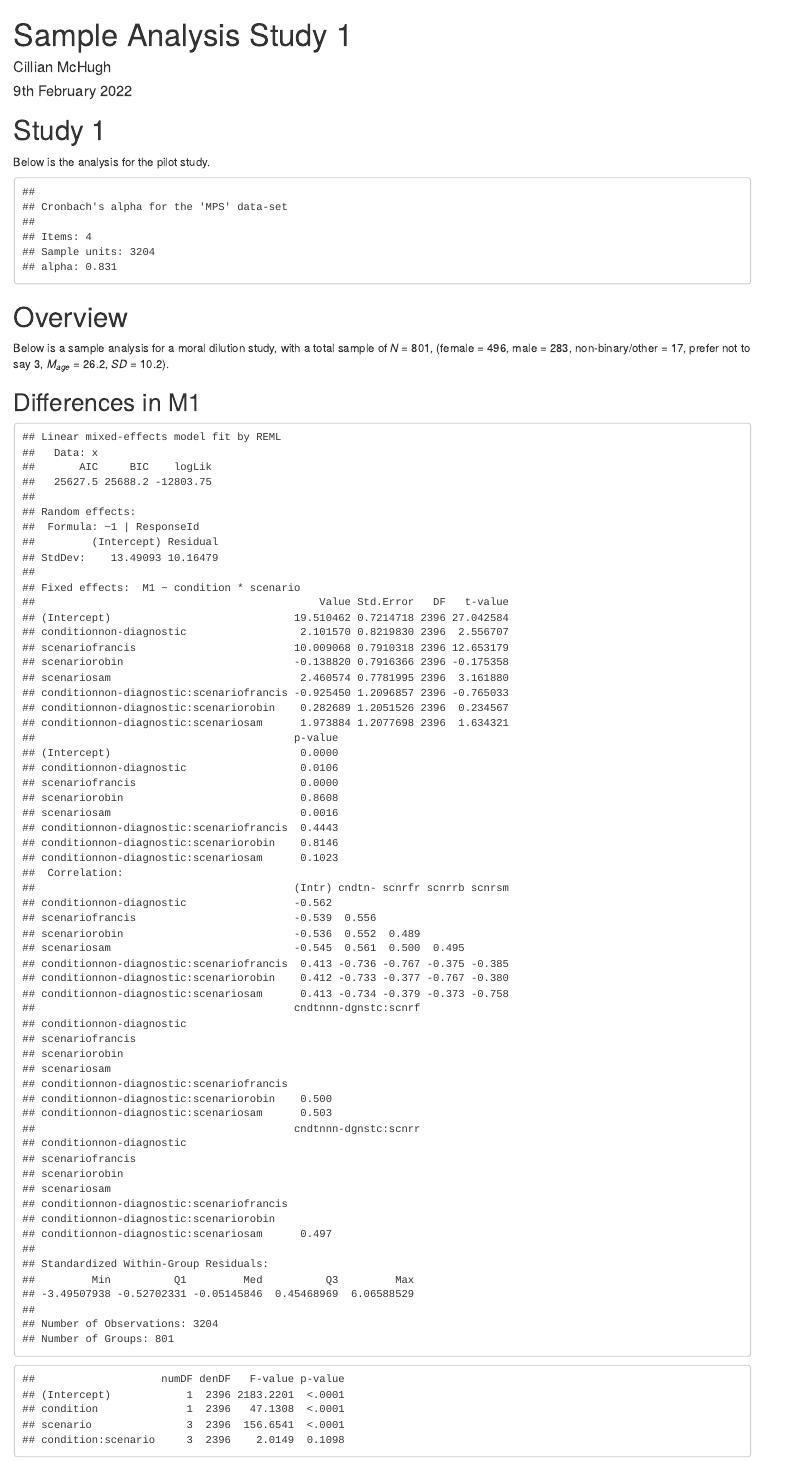
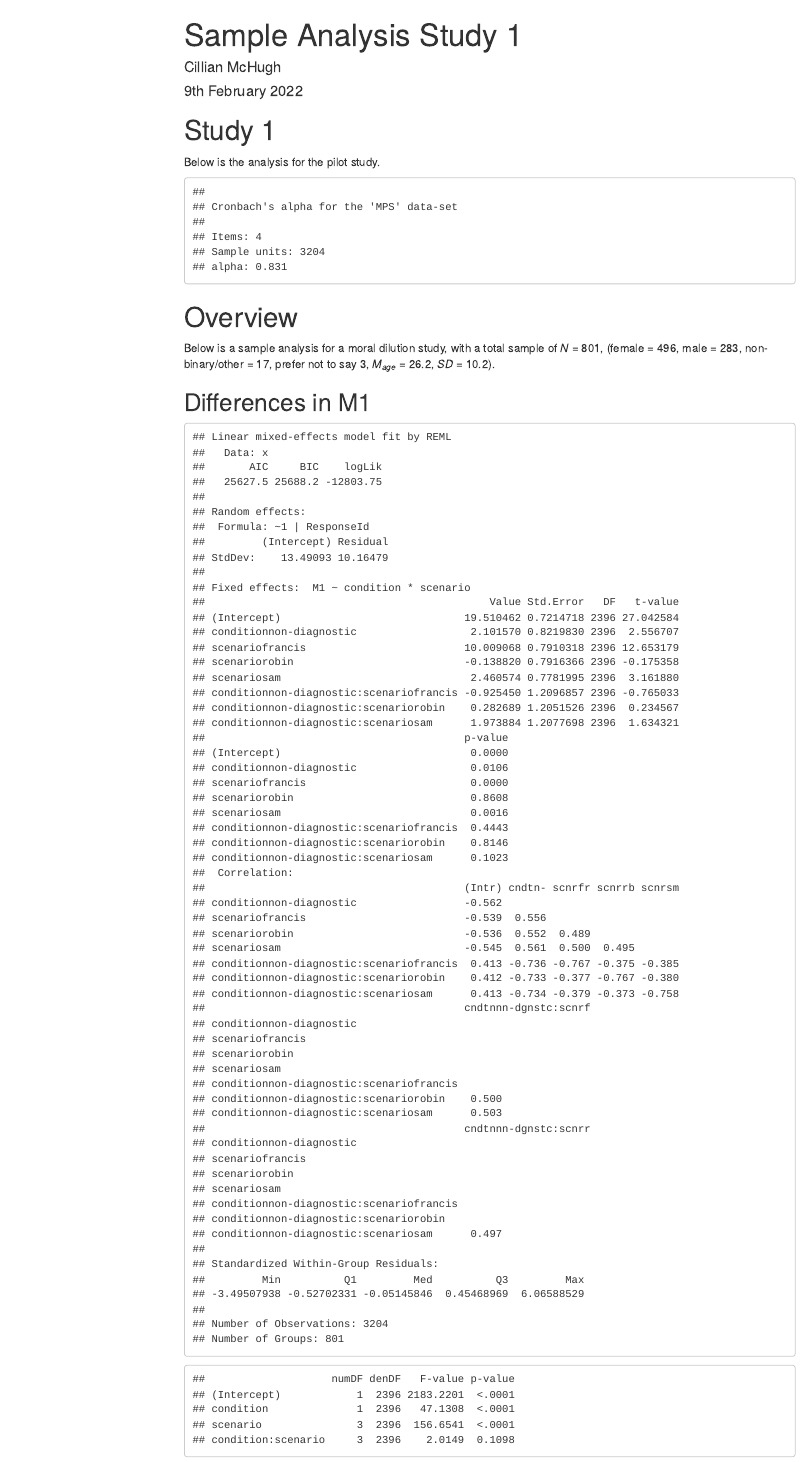
Before and after one commit to cillianmiltown/moral_dilution_online, an R Markdown document (study1_sample_analysis.Rmd): the page in a window 1100 px wide, from its top. The pictures show the output file study1_sample_analysis.html that the author committed with the source, opened offline; menus at the side of the page are left out.

Commit message:
added toc

```diff
--- a/study1_sample_analysis.Rmd
+++ b/study1_sample_analysis.Rmd
@@ -7,7 +7,7 @@ csl: "resources/bib/apa.csl"
 output:
   bookdown::html_document2:
     fig_caption: yes
-    toc: false
+    toc: true
     toc_float:
       toc_collapsed: false
     toc_depth: 4
```
Also changed, not shown: study1_sample_analysis.html.
